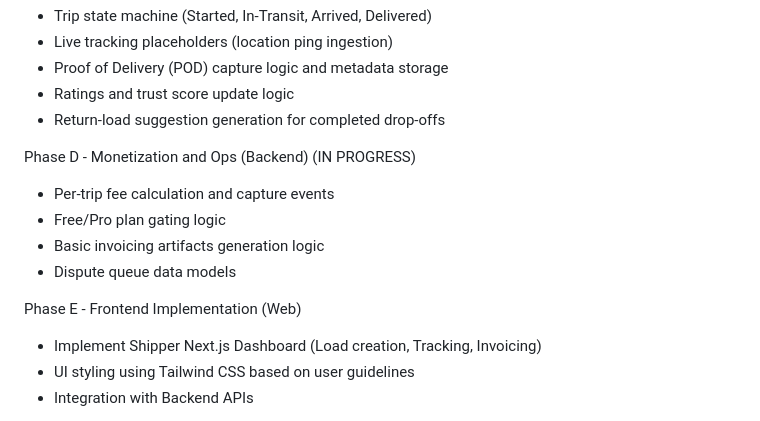
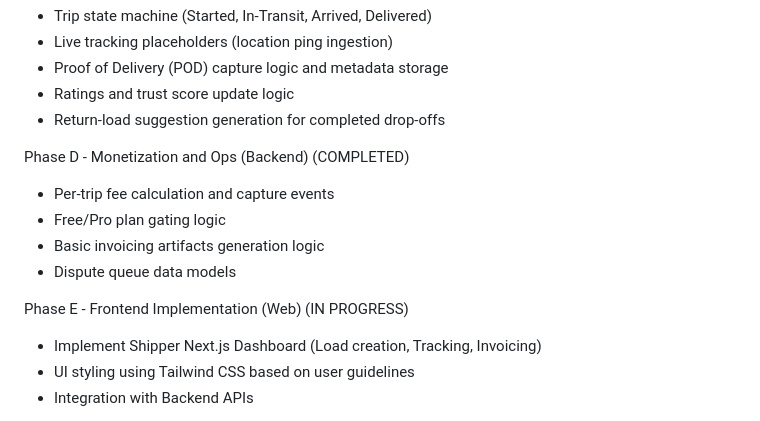
Before and after one commit to ParkerOP/loginex-prototype, a Markdown page: AGENTS.md, the part around the change. Rendered like a GitHub page.

Commit message:
initial commit

```diff
--- a/AGENTS.md
+++ b/AGENTS.md
@@ -403,13 +403,13 @@ Phase C - Trip + Trust Loop (Backend) (COMPLETED)
   - Ratings and trust score update logic
   - Return-load suggestion generation for completed drop-offs
 
-Phase D - Monetization and Ops (Backend) (IN PROGRESS)
+Phase D - Monetization and Ops (Backend) (COMPLETED)
   - Per-trip fee calculation and capture events
   - Free/Pro plan gating logic
   - Basic invoicing artifacts generation logic
   - Dispute queue data models
 
-Phase E - Frontend Implementation (Web)
+Phase E - Frontend Implementation (Web) (IN PROGRESS)
   - Implement Shipper Next.js Dashboard (Load creation, Tracking, Invoicing)
   - UI styling using Tailwind CSS based on user guidelines
   - Integration with Backend APIs
```
